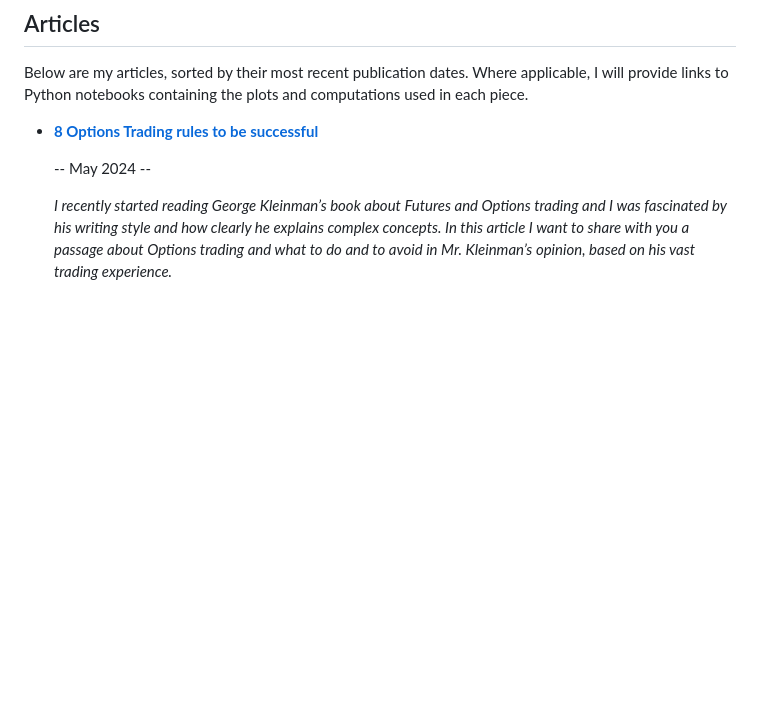
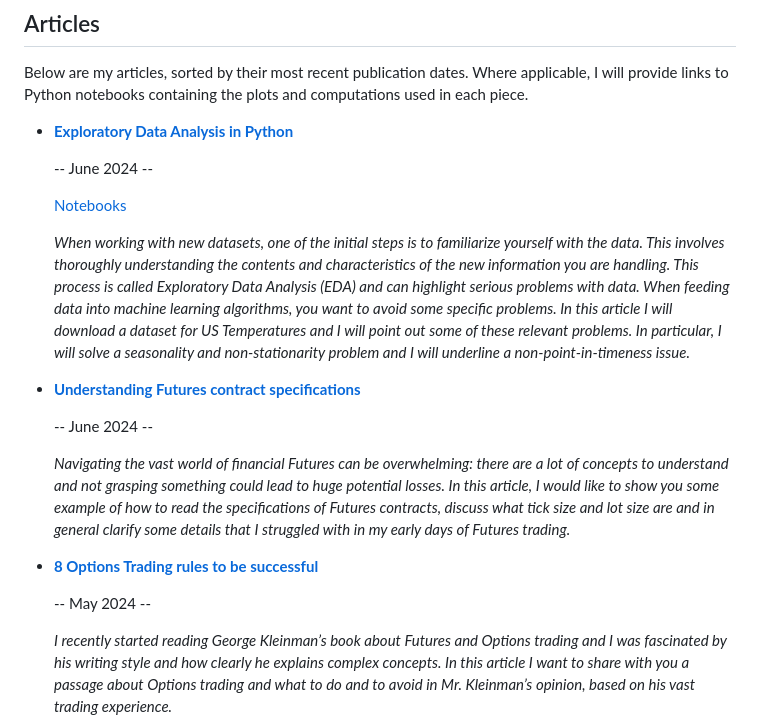
Before and after one commit to Peropero0/quantitative_finance_playground, a Markdown page: README.md, the part around the change. Rendered like a GitHub page; blank space fills up the shorter version.

Commit message:
update readme with latest articles

```diff
--- a/README.md
+++ b/README.md
@@ -13,6 +13,21 @@ When I'm not crunching numbers, I'm absorbed in the pages of a book or tending t
 ## Articles
 Below are my articles, sorted by their most recent publication dates. Where applicable, I will provide links to Python notebooks containing the plots and computations used in each piece.
 
+
+
+- [**Exploratory Data Analysis in Python**](https://medium.com/@lu.battistoni/exploratory-data-analysis-in-python-6a41a7505f5b)
+
+   -- June 2024 --
+
+  [Notebooks](https://github.com/Peropero0/quantitative_finance_playground/tree/main/notebooks/finance_notebooks/temperature_analysis)
+
+  *When working with new datasets, one of the initial steps is to familiarize yourself with the data. This involves thoroughly understanding the contents and characteristics of the new information you are handling. This process is called Exploratory Data Analysis (EDA) and can highlight serious problems with data. When feeding data into machine learning algorithms, you want to avoid some specific problems. In this article I will download a dataset for US Temperatures and I will point out some of these relevant problems. In particular, I will solve a seasonality and non-stationarity problem and I will underline a non-point-in-timeness issue.*
+
+- [**Understanding Futures contract specifications**](https://medium.com/@lu.battistoni/understanding-futures-contract-specifications-c8be50844acd)
+
+   -- June 2024 --
+
+  *Navigating the vast world of financial Futures can be overwhelming: there are a lot of concepts to understand and not grasping something could lead to huge potential losses. In this article, I would like to show you some example of how to read the specifications of Futures contracts, discuss what tick size and lot size are and in general clarify some details that I struggled with in my early days of Futures trading.*
 
 - [**8 Options Trading rules to be successful**](https://medium.com/@lu.battistoni/8-options-trading-rules-to-be-successful-5418f469137f)
 
```
